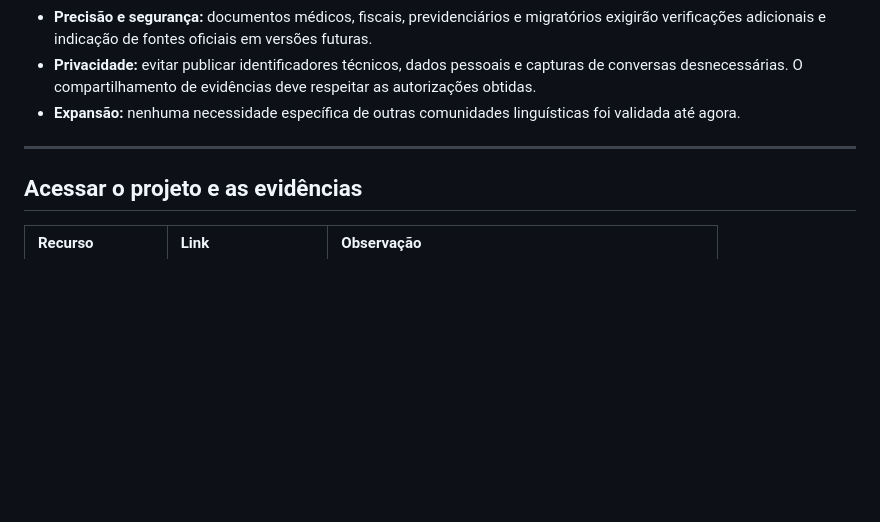
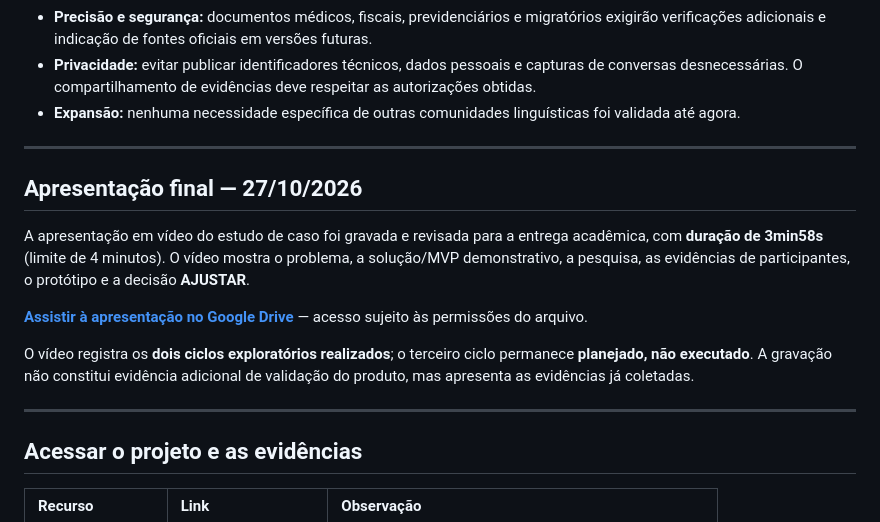
Before and after one commit to takarakazue/Wakaru-AI, a Markdown page: README.md, the part around the change. Drawn GitHub-style; blank space fills up the shorter version.

Commit message:
docs: registrar apresentacao final e alinhar status da validacao

```diff
--- a/README.md
+++ b/README.md
@@ -214,6 +214,16 @@ A IA **não foi utilizada para simular respondentes** nem para inventar feedback
 
 ---
 
+## Apresentação final — 27/10/2026
+
+A apresentação em vídeo do estudo de caso foi gravada e revisada para a entrega acadêmica, com **duração de 3min58s** (limite de 4 minutos). O vídeo mostra o problema, a solução/MVP demonstrativo, a pesquisa, as evidências de participantes, o protótipo e a decisão **AJUSTAR**.
+
+**[Assistir à apresentação no Google Drive](https://drive.google.com/file/d/1_5QNzt7FxHL4fFXy5_cqoshWfDji-5Of/view)** — acesso sujeito às permissões do arquivo.
+
+O vídeo registra os **dois ciclos exploratórios realizados**; o terceiro ciclo permanece **planejado, não executado**. A gravação não constitui evidência adicional de validação do produto, mas apresenta as evidências já coletadas.
+
+---
+
 ## Acessar o projeto e as evidências
 
 | Recurso | Link | Observação |
```
